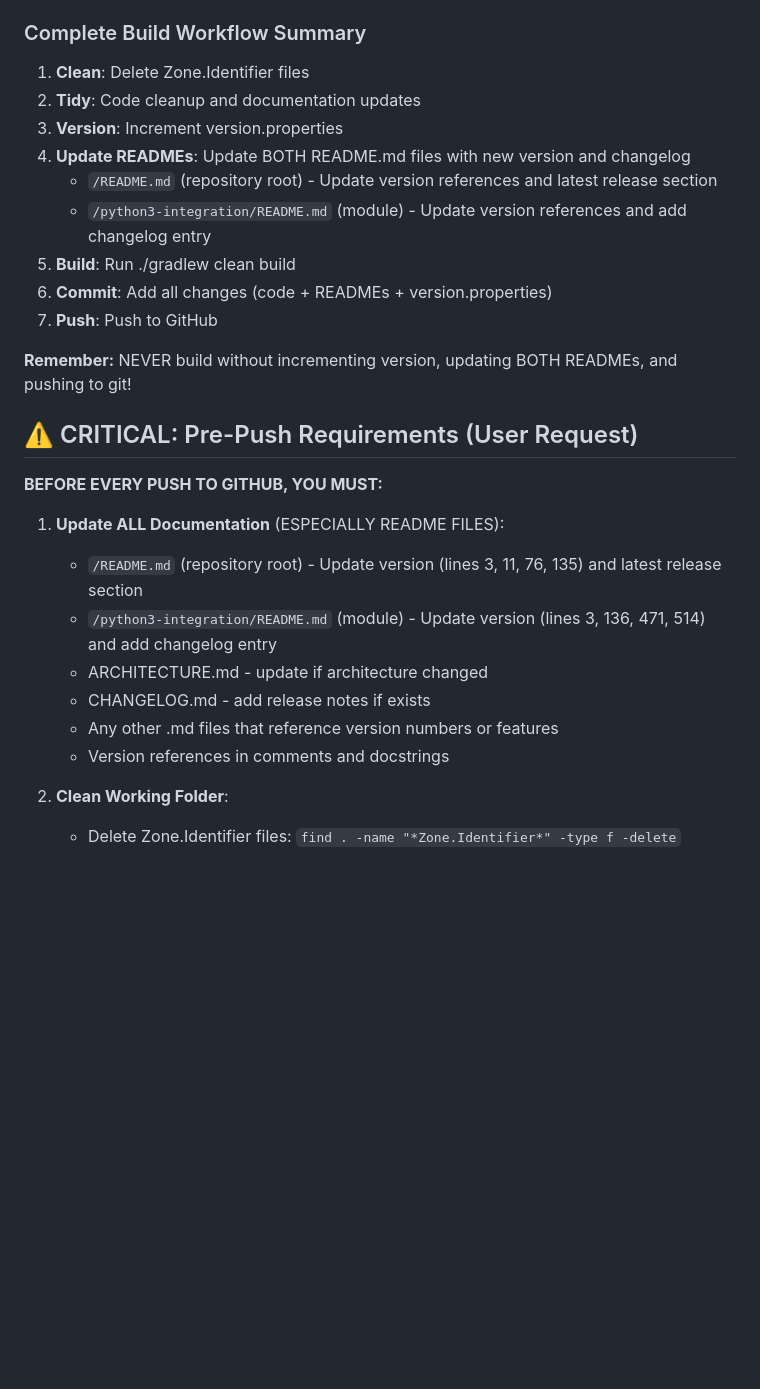
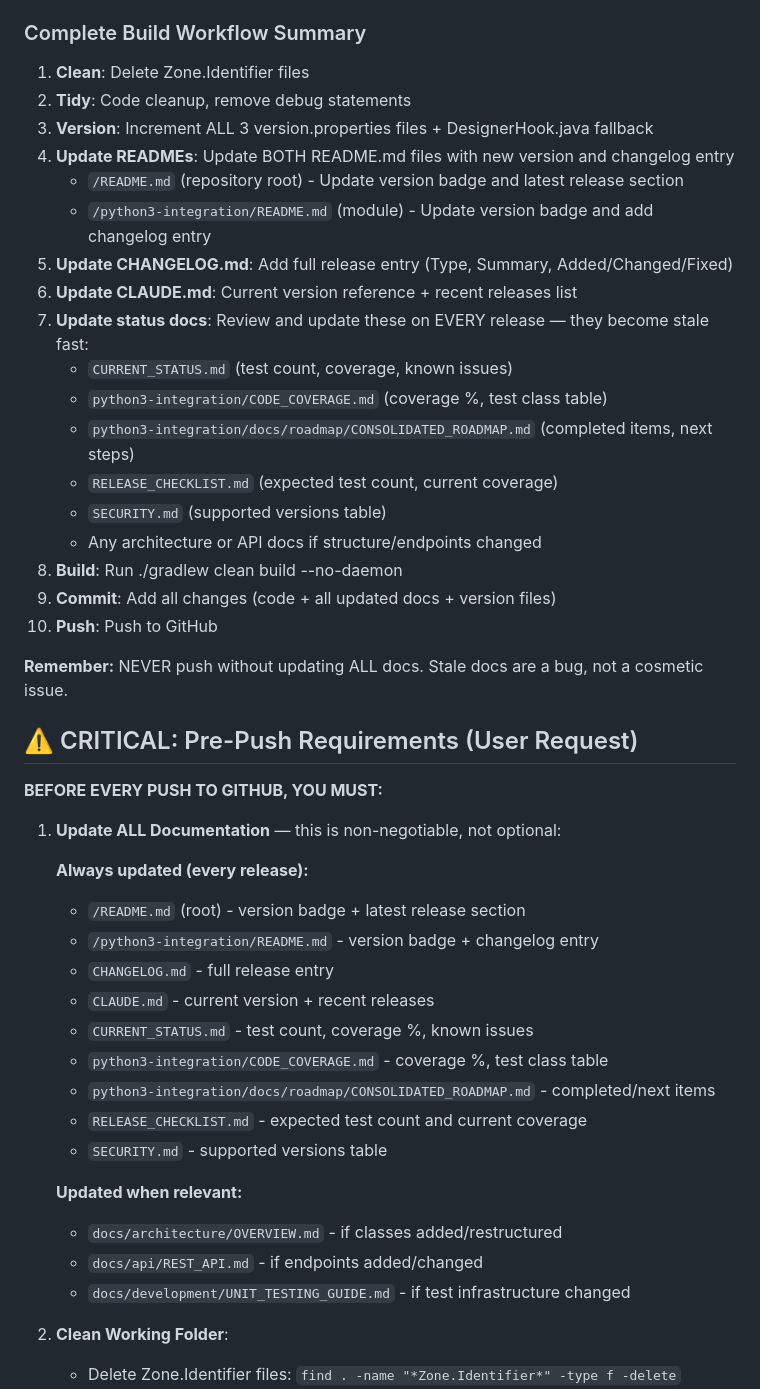
Before and after one commit to Gaskony-Ignition/ignition-module-python3, a Markdown page: CLAUDE.md, the part around one of its changes. Rendered like a GitHub page; blank space fills up the shorter version.

Commit message:
chore: Enforce docs update as mandatory part of every release workflow
Added explicit documentation review as a required build step, not an
afterthought. Status docs (CURRENT_STATUS, CODE_COVERAGE, ROADMAP,
RELEASE_CHECKLIST, SECURITY) become stale immediately and must be
reviewed on every release.

Changes to CLAUDE.md:
- Version Locations: added 2 missing version.properties files and
  DesignerHook.java correct line number
- Added "Status Docs to Review/Update on EVERY Release" checklist
  with 8 specific files and what to update in each
- Complete Build Workflow: expanded from 7 to 10 steps, made doc
  update step 7 explicit with named files
- Pre-Push Requirements: split into "Always updated" and "Updated
  when relevant" categories with specific files in each

🤖 Generated with [Claude Code](https://claude.com/claude-code)

Co-Authored-By: Claude <noreply@anthropic.com>

```diff
--- a/CLAUDE.md
+++ b/CLAUDE.md
@@ -144,28 +157,47 @@ git push
 
 ### Complete Build Workflow Summary
 1. **Clean**: Delete Zone.Identifier files
-2. **Tidy**: Code cleanup and documentation updates
-3. **Version**: Increment version.properties
-4. **Update READMEs**: Update BOTH README.md files with new version and changelog
-   - `/README.md` (repository root) - Update version references and latest release section
-   - `/python3-integration/README.md` (module) - Update version references and add changelog entry
-5. **Build**: Run ./gradlew clean build
-6. **Commit**: Add all changes (code + READMEs + version.properties)
-7. **Push**: Push to GitHub
+2. **Tidy**: Code cleanup, remove debug statements
+3. **Version**: Increment ALL 3 version.properties files + DesignerHook.java fallback
+4. **Update READMEs**: Update BOTH README.md files with new version and changelog entry
+   - `/README.md` (repository root) - Update version badge and latest release section
+   - `/python3-integration/README.md` (module) - Update version badge and add changelog entry
+5. **Update CHANGELOG.md**: Add full release entry (Type, Summary, Added/Changed/Fixed)
+6. **Update CLAUDE.md**: Current version reference + recent releases list
+7. **Update status docs**: Review and update these on EVERY release — they become stale fast:
+   - `CURRENT_STATUS.md` (test count, coverage, known issues)
+   - `python3-integration/CODE_COVERAGE.md` (coverage %, test class table)
+   - `python3-integration/docs/roadmap/CONSOLIDATED_ROADMAP.md` (completed items, next steps)
+   - `RELEASE_CHECKLIST.md` (expected test count, current coverage)
+   - `SECURITY.md` (supported versions table)
+   - Any architecture or API docs if structure/endpoints changed
+8. **Build**: Run ./gradlew clean build --no-daemon
+9. **Commit**: Add all changes (code + all updated docs + version files)
+10. **Push**: Push to GitHub
 
-**Remember:** NEVER build without incrementing version, updating BOTH READMEs, and pushing to git!
+**Remember:** NEVER push without updating ALL docs. Stale docs are a bug, not a cosmetic issue.
 
 ## ⚠️ CRITICAL: Pre-Push Requirements (User Request)
 
 **BEFORE EVERY PUSH TO GITHUB, YOU MUST:**
 
-1. **Update ALL Documentation** (ESPECIALLY README FILES):
-   - `/README.md` (repository root) - Update version (lines 3, 11, 76, 135) and latest release section
-   - `/python3-integration/README.md` (module) - Update version (lines 3, 136, 471, 514) and add changelog entry
-   - ARCHITECTURE.md - update if architecture changed
-   - CHANGELOG.md - add release notes if exists
-   - Any other .md files that reference version numbers or features
-   - Version references in comments and docstrings
+1. **Update ALL Documentation** — this is non-negotiable, not optional:
+
+   **Always updated (every release):**
+   - `/README.md` (root) - version badge + latest release section
+   - `/python3-integration/README.md` - version badge + changelog entry
+   - `CHANGELOG.md` - full release entry
+   - `CLAUDE.md` - current version + recent releases
+   - `CURRENT_STATUS.md` - test count, coverage %, known issues
+   - `python3-integration/CODE_COVERAGE.md` - coverage %, test class table
+   - `python3-integration/docs/roadmap/CONSOLIDATED_ROADMAP.md` - completed/next items
+   - `RELEASE_CHECKLIST.md` - expected test count and current coverage
+   - `SECURITY.md` - supported versions table
+
+   **Updated when relevant:**
+   - `docs/architecture/OVERVIEW.md` - if classes added/restructured
+   - `docs/api/REST_API.md` - if endpoints added/changed
+   - `docs/development/UNIT_TESTING_GUIDE.md` - if test infrastructure changed
 
 2. **Clean Working Folder**:
    - Delete Zone.Identifier files: `find . -name "*Zone.Identifier*" -type f -delete`
```
Also changed, not shown: other parts of CLAUDE.md (+16 -3 lines).
